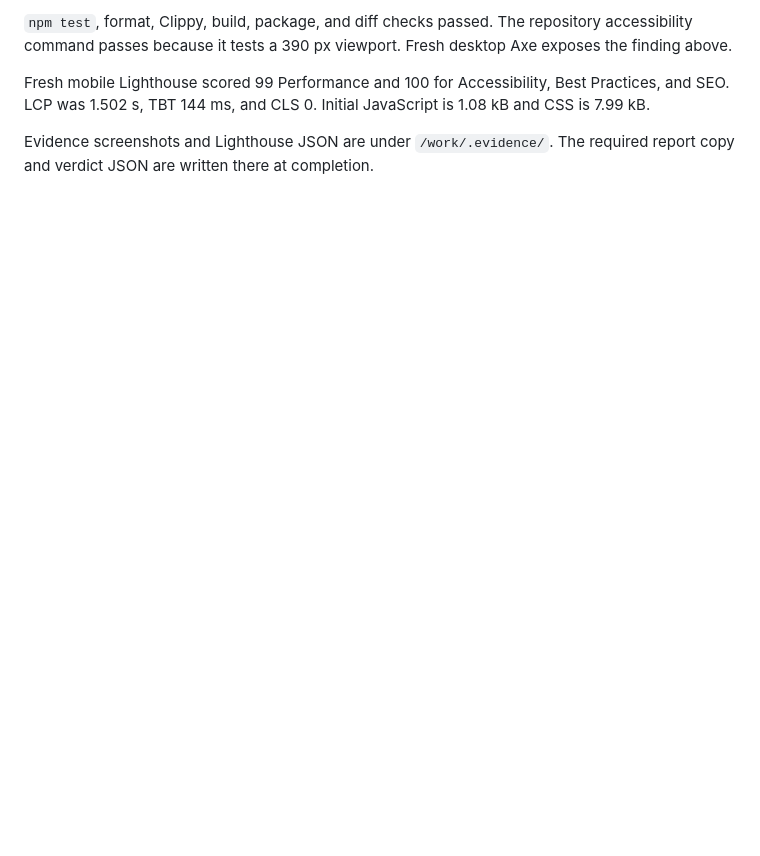
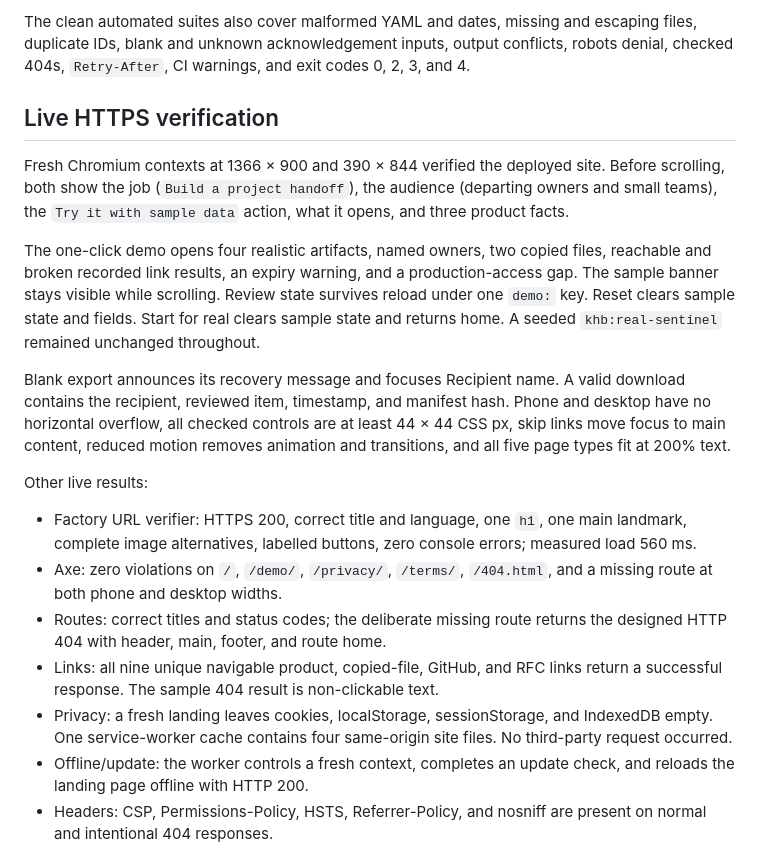
Before and after one commit to B-Divyesh/sf-knowledge-handoff-bundle, a Markdown page: .factory/handoff.md, the part around one of its changes. Drawn GitHub-style; blank space fills up the shorter version.

Commit message:
docs: record repair 5 verification

```diff
--- a/.factory/handoff.md
+++ b/.factory/handoff.md
@@ -73,11 +74,45 @@ above 700 px. To reproduce the storage claim issue, wait for
 
-`npm test`, format, Clippy, build, package, and diff checks passed. The
-repository accessibility command passes because it tests a 390 px viewport.
-Fresh desktop Axe exposes the finding above.
+The clean automated suites also cover malformed YAML and dates, missing and
+escaping files, duplicate IDs, blank and unknown acknowledgement inputs,
+output conflicts, robots denial, checked 404s, `Retry-After`, CI warnings, and
+exit codes 0, 2, 3, and 4.
 
-Fresh mobile Lighthouse scored 99 Performance and 100 for Accessibility, Best
-Practices, and SEO. LCP was 1.502 s, TBT 144 ms, and CLS 0. Initial JavaScript
-is 1.08 kB and CSS is 7.99 kB.
+## Live HTTPS verification
 
-Evidence screenshots and Lighthouse JSON are under `/work/.evidence/`. The
-required report copy and verdict JSON are written there at completion.
+Fresh Chromium contexts at 1366 × 900 and 390 × 844 verified the deployed
+site. Before scrolling, both show the job (`Build a project handoff`), the
+audience (departing owners and small teams), the `Try it with sample data`
+action, what it opens, and three product facts.
+
+The one-click demo opens four realistic artifacts, named owners, two copied
+files, reachable and broken recorded link results, an expiry warning, and a
+production-access gap. The sample banner stays visible while scrolling. Review
+state survives reload under one `demo:` key. Reset clears sample state and
+fields. Start for real clears sample state and returns home. A seeded
+`khb:real-sentinel` remained unchanged throughout.
+
+Blank export announces its recovery message and focuses Recipient name. A
+valid download contains the recipient, reviewed item, timestamp, and manifest
+hash. Phone and desktop have no horizontal overflow, all checked controls are
+at least 44 × 44 CSS px, skip links move focus to main content, reduced motion
+removes animation and transitions, and all five page types fit at 200% text.
+
+Other live results:
+
+- Factory URL verifier: HTTPS 200, correct title and language, one `h1`, one
+  main landmark, complete image alternatives, labelled buttons, zero console
+  errors; measured load 560 ms.
+- Axe: zero violations on `/`, `/demo/`, `/privacy/`, `/terms/`, `/404.html`,
+  and a missing route at both phone and desktop widths.
+- Routes: correct titles and status codes; the deliberate missing route returns
+  the designed HTTP 404 with header, main, footer, and route home.
+- Links: all nine unique navigable product, copied-file, GitHub, and RFC links
+  return a successful response. The sample 404 result is non-clickable text.
+- Privacy: a fresh landing leaves cookies, localStorage, sessionStorage, and
+  IndexedDB empty. One service-worker cache contains four same-origin site
+  files. No third-party request occurred.
+- Offline/update: the worker controls a fresh context, completes an update
+  check, and reloads the landing page offline with HTTP 200.
+- Headers: CSP, Permissions-Policy, HSTS, Referrer-Policy, and nosniff are
+  present on normal and intentional 404 responses.
+
```
Also changed, not shown: other parts of .factory/handoff.md (+95 -54 lines).
